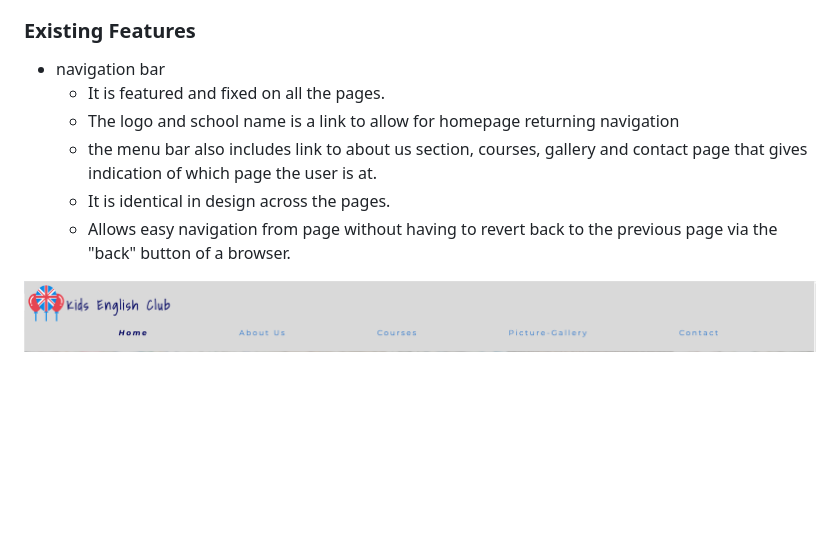
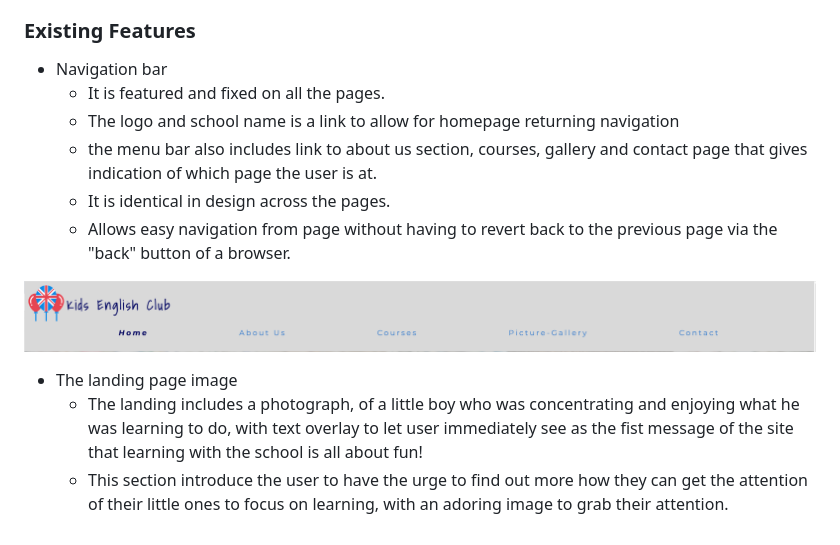
Before and after one commit to Whon1980-DL/kids-english-club, a Markdown page: README.md, the part around the change. GitHub-like rendering; blank space fills up the shorter version.

Commit message:
docs: Add content to the landing page image

```diff
--- a/README.md
+++ b/README.md
@@ -67,7 +67,7 @@ The clear navigation of the website will contribute to an enjoyable experience w
 
 ### Existing Features
 
-* navigation bar
+* Navigation bar
     * It is featured and fixed on all the pages.
     * The logo and school name is a link to allow for homepage returning navigation
     * the menu bar also includes link to about us section, courses, gallery and contact page that gives indication of which page the user is at.
@@ -75,3 +75,7 @@ The clear navigation of the website will contribute to an enjoyable experience w
     * Allows easy navigation from page without having to revert back to the previous page via the "back" button of a browser.
 
 ![Navigation](/assets/images/readme/nav-bar.png)
+
+* The landing page image
+    * The landing includes a photograph, of a little boy who was concentrating and enjoying what he was learning to do, with text overlay to let user immediately see as the fist message of the site that learning with the school is all about fun!
+    * This section introduce the user to have the urge to find out more how they can get the attention of their little ones to focus on learning, with an adoring image to grab their attention.
```
